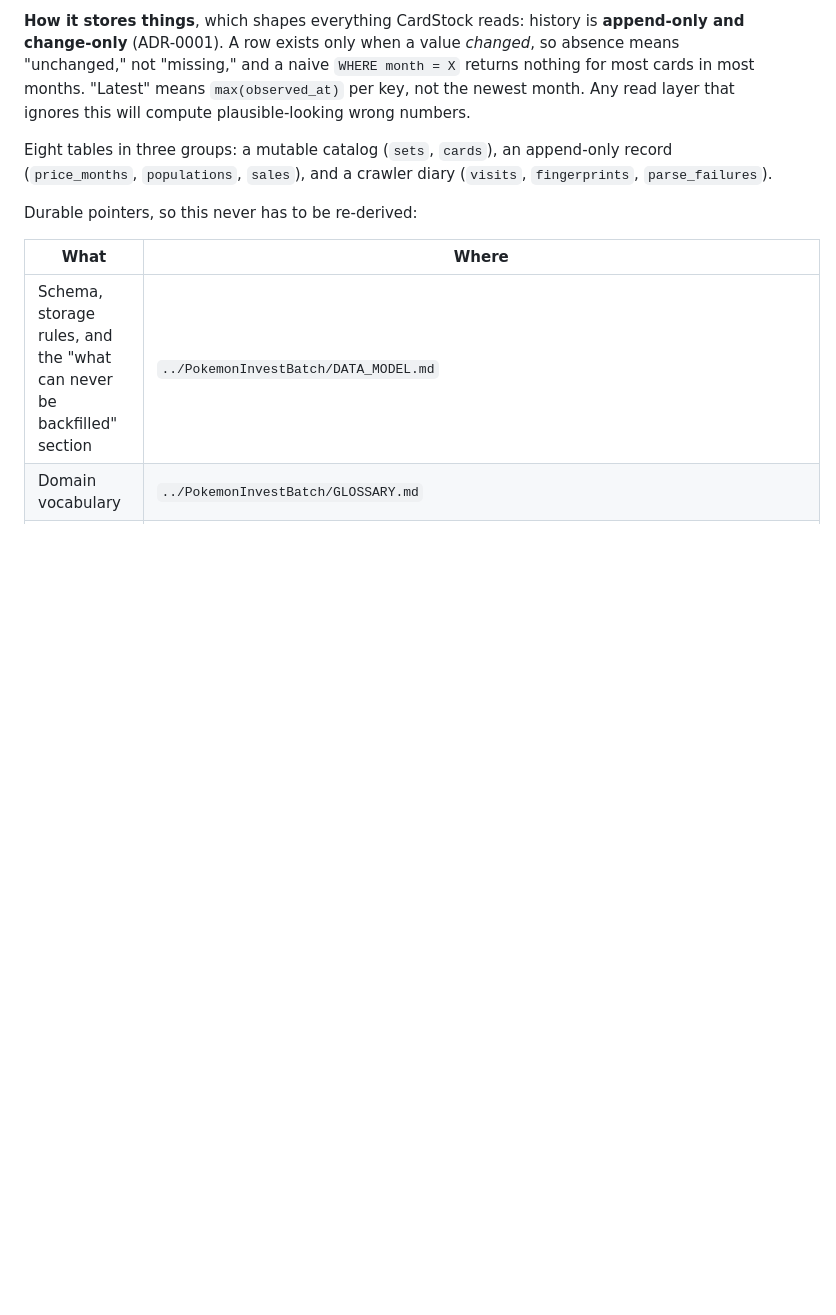
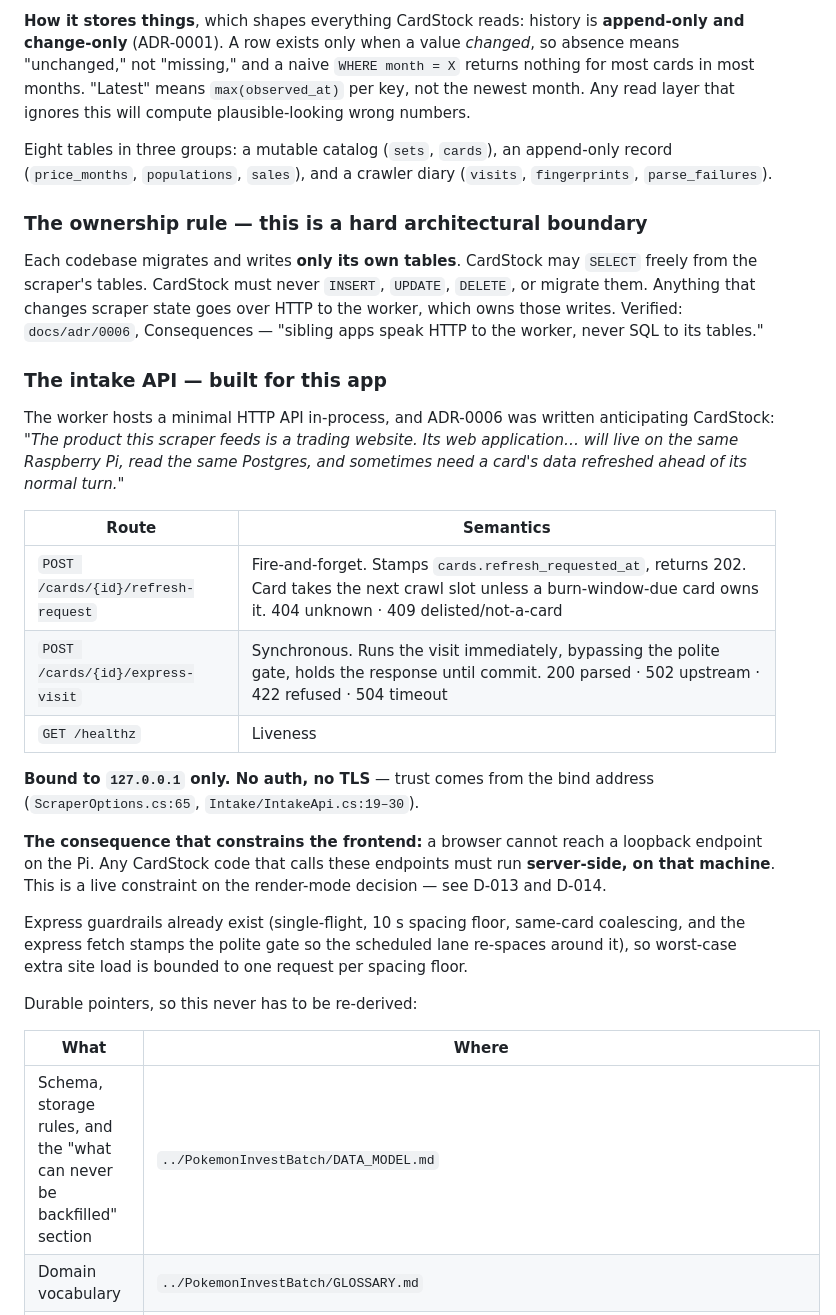
Before and after one commit to bushscott/CardStock, a Markdown page: CLAUDE.md, the part around the change. Rendered like a GitHub page; blank space fills up the shorter version.

```diff
--- a/CLAUDE.md
+++ b/CLAUDE.md
@@ -24,6 +24,26 @@ CardStock has no data of its own. Everything it renders comes from a separate, a
 **How it stores things**, which shapes everything CardStock reads: history is **append-only and change-only** (ADR-0001). A row exists only when a value *changed*, so absence means "unchanged," not "missing," and a naive `WHERE month = X` returns nothing for most cards in most months. "Latest" means `max(observed_at)` per key, not the newest month. Any read layer that ignores this will compute plausible-looking wrong numbers.
 
 Eight tables in three groups: a mutable catalog (`sets`, `cards`), an append-only record (`price_months`, `populations`, `sales`), and a crawler diary (`visits`, `fingerprints`, `parse_failures`).
+
+### The ownership rule — this is a hard architectural boundary
+
+Each codebase migrates and writes **only its own tables**. CardStock may `SELECT` freely from the scraper's tables. CardStock must never `INSERT`, `UPDATE`, `DELETE`, or migrate them. Anything that changes scraper state goes over HTTP to the worker, which owns those writes. Verified: `docs/adr/0006`, Consequences — "sibling apps speak HTTP to the worker, never SQL to its tables."
+
+### The intake API — built for this app
+
+The worker hosts a minimal HTTP API in-process, and ADR-0006 was written anticipating CardStock: *"The product this scraper feeds is a trading website. Its web application… will live on the same Raspberry Pi, read the same Postgres, and sometimes need a card's data refreshed ahead of its normal turn."*
+
+| Route | Semantics |
+|---|---|
+| `POST /cards/{id}/refresh-request` | Fire-and-forget. Stamps `cards.refresh_requested_at`, returns 202. Card takes the next crawl slot unless a burn-window-due card owns it. 404 unknown · 409 delisted/not-a-card |
+| `POST /cards/{id}/express-visit` | Synchronous. Runs the visit immediately, bypassing the polite gate, holds the response until commit. 200 parsed · 502 upstream · 422 refused · 504 timeout |
+| `GET /healthz` | Liveness |
+
+**Bound to `127.0.0.1` only. No auth, no TLS** — trust comes from the bind address (`ScraperOptions.cs:65`, `Intake/IntakeApi.cs:19–30`).
+
+**The consequence that constrains the frontend:** a browser cannot reach a loopback endpoint on the Pi. Any CardStock code that calls these endpoints must run **server-side, on that machine**. This is a live constraint on the render-mode decision — see D-013 and D-014.
+
+Express guardrails already exist (single-flight, 10 s spacing floor, same-card coalescing, and the express fetch stamps the polite gate so the scheduled lane re-spaces around it), so worst-case extra site load is bounded to one request per spacing floor.
 
 Durable pointers, so this never has to be re-derived:
 
```
Also changed, not shown: DECISIONS.md (+25 -0 lines).
